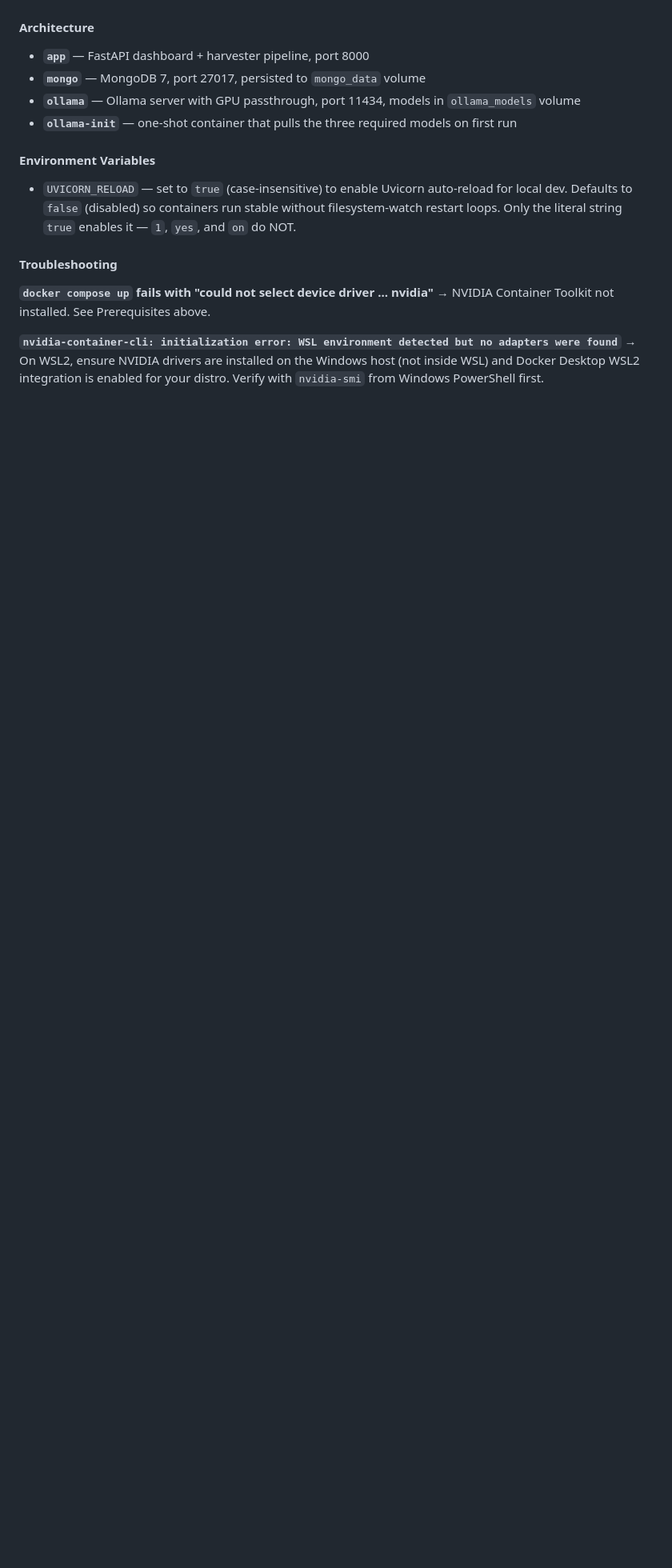
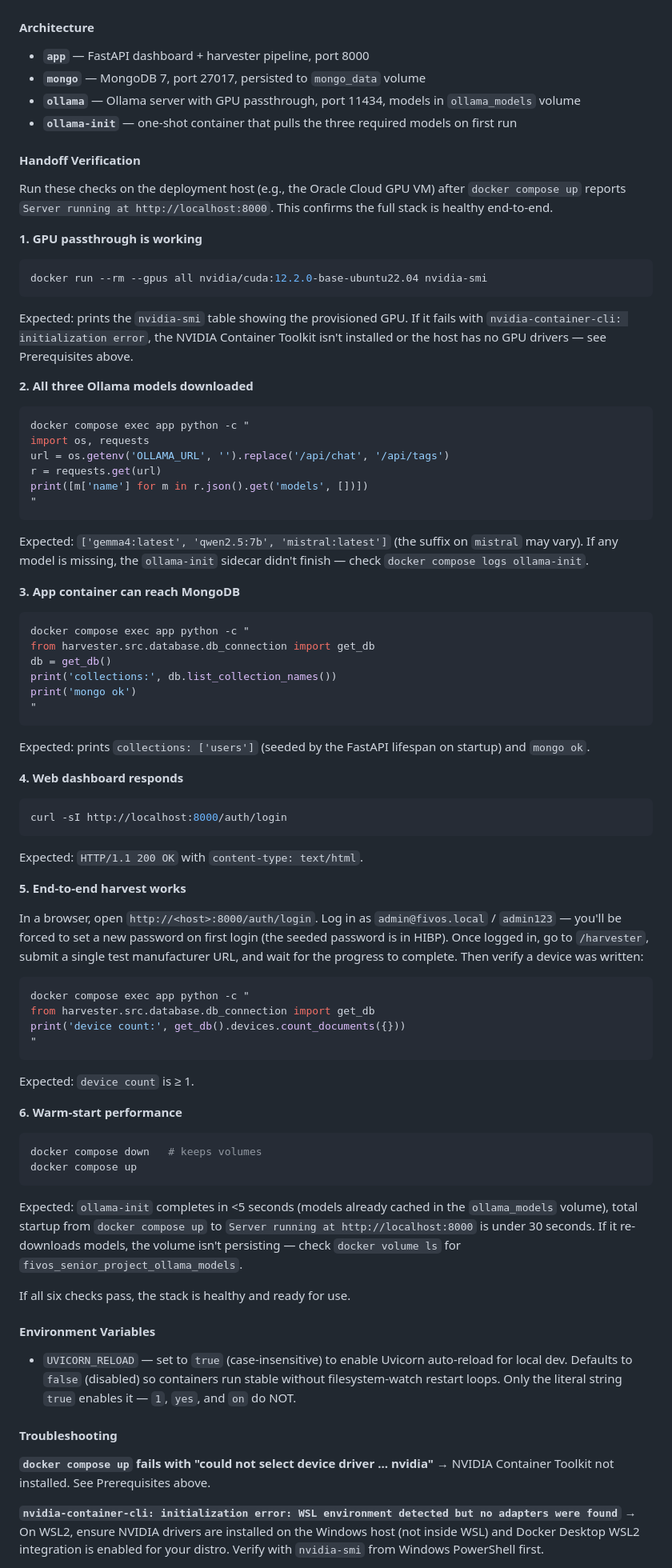
Before and after one commit to JasonSonith/Fivos_Senior_Project, a Markdown page: README.md, the part around the change. Shown at 80% size. Drawn GitHub-style; blank space fills up the shorter version.

Commit message:
docs(readme): add handoff verification checklist for Docker deployment
Six numbered checks Fivos can run on their OCI GPU VM after
docker compose up to confirm the stack is healthy: GPU passthrough,
Ollama models, Mongo connectivity, web dashboard, end-to-end harvest,
and warm-start performance.

````diff
--- a/README.md
+++ b/README.md
@@ -151,6 +151,76 @@ When you see `Server running at http://localhost:8000` in the `app-1` logs, open
 - **`ollama`** — Ollama server with GPU passthrough, port 11434, models in `ollama_models` volume
 - **`ollama-init`** — one-shot container that pulls the three required models on first run
 
+#### Handoff Verification
+
+Run these checks on the deployment host (e.g., the Oracle Cloud GPU VM) after `docker compose up` reports `Server running at http://localhost:8000`. This confirms the full stack is healthy end-to-end.
+
+**1. GPU passthrough is working**
+
+```bash
+docker run --rm --gpus all nvidia/cuda:12.2.0-base-ubuntu22.04 nvidia-smi
+```
+
+Expected: prints the `nvidia-smi` table showing the provisioned GPU. If it fails with `nvidia-container-cli: initialization error`, the NVIDIA Container Toolkit isn't installed or the host has no GPU drivers — see Prerequisites above.
+
+**2. All three Ollama models downloaded**
+
+```bash
+docker compose exec app python -c "
+import os, requests
+url = os.getenv('OLLAMA_URL', '').replace('/api/chat', '/api/tags')
+r = requests.get(url)
+print([m['name'] for m in r.json().get('models', [])])
+"
+```
+
+Expected: `['gemma4:latest', 'qwen2.5:7b', 'mistral:latest']` (the suffix on `mistral` may vary). If any model is missing, the `ollama-init` sidecar didn't finish — check `docker compose logs ollama-init`.
+
+**3. App container can reach MongoDB**
+
+```bash
+docker compose exec app python -c "
+from harvester.src.database.db_connection import get_db
+db = get_db()
+print('collections:', db.list_collection_names())
+print('mongo ok')
+"
+```
+
+Expected: prints `collections: ['users']` (seeded by the FastAPI lifespan on startup) and `mongo ok`.
+
+**4. Web dashboard responds**
+
+```bash
+curl -sI http://localhost:8000/auth/login
+```
+
+Expected: `HTTP/1.1 200 OK` with `content-type: text/html`.
+
+**5. End-to-end harvest works**
+
+In a browser, open `http://<host>:8000/auth/login`. Log in as `admin@fivos.local` / `admin123` — you'll be forced to set a new password on first login (the seeded password is in HIBP). Once logged in, go to `/harvester`, submit a single test manufacturer URL, and wait for the progress to complete. Then verify a device was written:
+
+```bash
+docker compose exec app python -c "
+from harvester.src.database.db_connection import get_db
+print('device count:', get_db().devices.count_documents({}))
+"
+```
+
+Expected: `device count` is ≥ 1.
+
+**6. Warm-start performance**
+
+```bash
+docker compose down   # keeps volumes
+docker compose up
+```
+
+Expected: `ollama-init` completes in <5 seconds (models already cached in the `ollama_models` volume), total startup from `docker compose up` to `Server running at http://localhost:8000` is under 30 seconds. If it re-downloads models, the volume isn't persisting — check `docker volume ls` for `fivos_senior_project_ollama_models`.
+
+If all six checks pass, the stack is healthy and ready for use.
+
 #### Environment Variables
 
 - `UVICORN_RELOAD` — set to `true` (case-insensitive) to enable Uvicorn auto-reload for local dev. Defaults to `false` (disabled) so containers run stable without filesystem-watch restart loops. Only the literal string `true` enables it — `1`, `yes`, and `on` do NOT.
````
